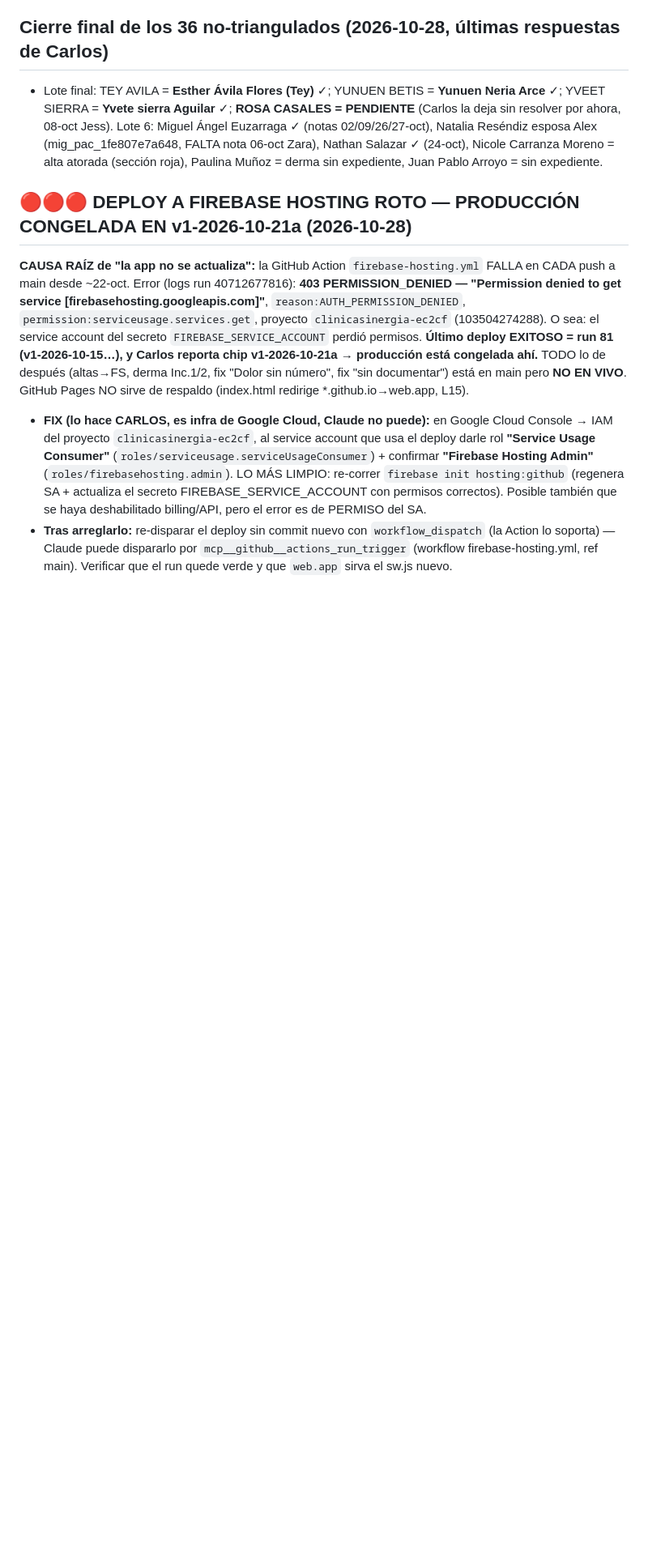
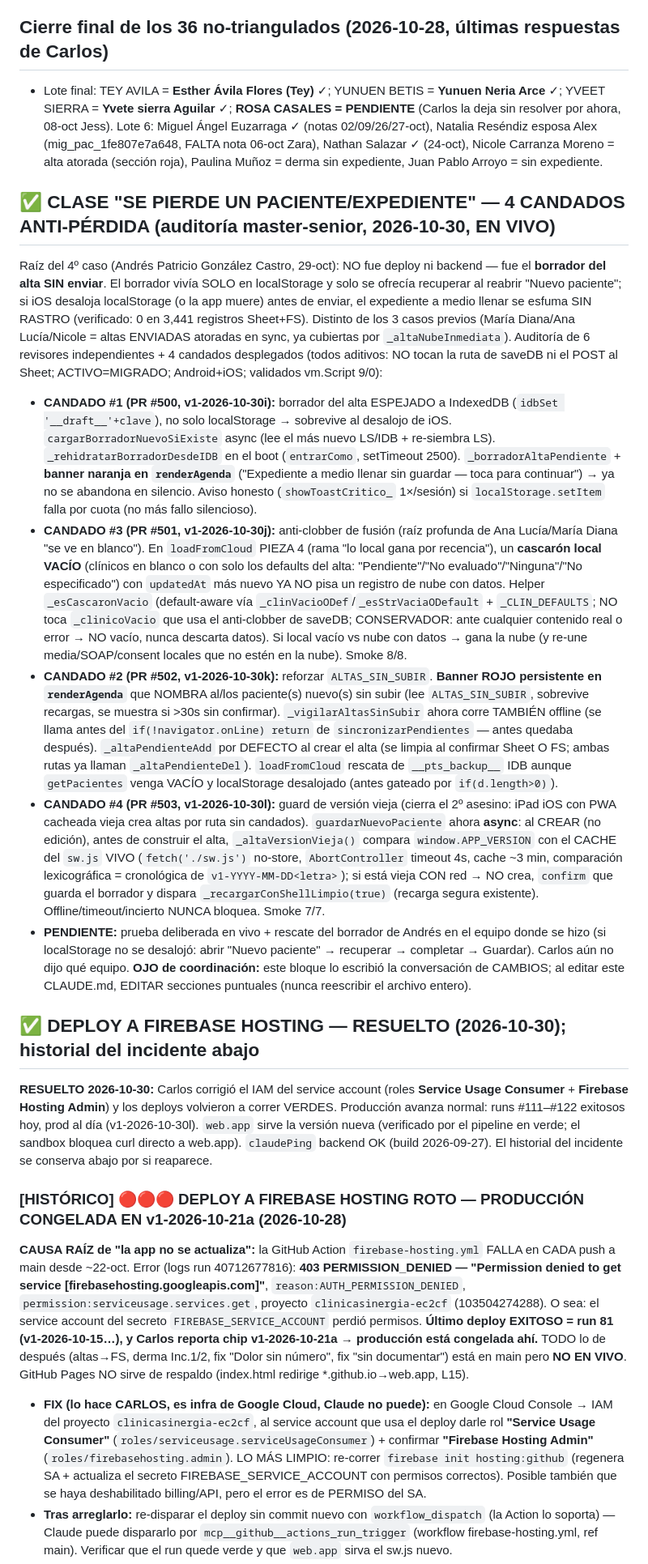
Before and after one commit to clinicasinergiaqro/Clinica-Fisio, a Markdown page: CLAUDE.md, the part around the change. Shown at 81% size. GitHub-like rendering; blank space fills up the shorter version.

Commit message:
docs(memoria): 4 candados anti-pérdida de expediente (auditoría master-senior) + deploy resuelto (#504)
Documenta quirúrgicamente el cierre de la clase "se pierde un paciente/expediente":
- Causa raíz del 4º caso (Andrés Patricio, 29-oct): borrador del alta SIN enviar,
  solo en localStorage, desalojado por iOS (0 en 3,441 registros).
- Candados #1 (borrador durable IDB + banner + rescate boot, v1-2026-10-30i),
  #3 (anti-clobber de fusión: cascarón vacío NUNCA pisa nube con datos, v1-2026-10-30j),
  #2 (ALTAS_SIN_SUBIR reforzado: banner rojo nombrado + offline + rescate IDB, v1-2026-10-30k),
  #4 (guard de versión vieja al crear alta, v1-2026-10-30l). Todos EN VIVO.
- Marca la sección "DEPLOY ROTO" como RESUELTA (Carlos arregló el IAM; runs #111-122
  verdes; prod al día) conservando el historial del incidente.
Prueba deliberada: Ana Lucía Mendoza íntegra en la nube (padecimiento 1625 chars) +
smoke 8/8 cascarón / 7/7 versión.

Solo CLAUDE.md (sin cambio de app, sin bump). Edición quirúrgica (otra conversación
también edita este archivo).


Claude-Session: https://claude.ai/code/session_011A3VWwK8XKnQEpMgfi1q3o

Co-authored-by: Claude <noreply@anthropic.com>

```diff
--- a/CLAUDE.md
+++ b/CLAUDE.md
@@ -286,7 +286,18 @@ Jess atiende pacientes de dermatofuncional (hoy: Cristina Castañeda 3 visitas o
 ## Cierre final de los 36 no-triangulados (2026-10-28, últimas respuestas de Carlos)
 - Lote final: TEY AVILA = **Esther Ávila Flores (Tey)** ✓; YUNUEN BETIS = **Yunuen Neria Arce** ✓; YVEET SIERRA = **Yvete sierra Aguilar** ✓; **ROSA CASALES = PENDIENTE** (Carlos la deja sin resolver por ahora, 08-oct Jess). Lote 6: Miguel Ángel Euzarraga ✓ (notas 02/09/26/27-oct), Natalia Reséndiz esposa Alex (mig_pac_1fe807e7a648, FALTA nota 06-oct Zara), Nathan Salazar ✓ (24-oct), Nicole Carranza Moreno = alta atorada (sección roja), Paulina Muñoz = derma sin expediente, Juan Pablo Arroyo = sin expediente.
 
-## 🔴🔴🔴 DEPLOY A FIREBASE HOSTING ROTO — PRODUCCIÓN CONGELADA EN v1-2026-10-21a (2026-10-28)
+## ✅ CLASE "SE PIERDE UN PACIENTE/EXPEDIENTE" — 4 CANDADOS ANTI-PÉRDIDA (auditoría master-senior, 2026-10-30, EN VIVO)
+Raíz del 4º caso (Andrés Patricio González Castro, 29-oct): NO fue deploy ni backend — fue el **borrador del alta SIN enviar**. El borrador vivía SOLO en localStorage y solo se ofrecía recuperar al reabrir "Nuevo paciente"; si iOS desaloja localStorage (o la app muere) antes de enviar, el expediente a medio llenar se esfuma SIN RASTRO (verificado: 0 en 3,441 registros Sheet+FS). Distinto de los 3 casos previos (María Diana/Ana Lucía/Nicole = altas ENVIADAS atoradas en sync, ya cubiertas por `_altaNubeInmediata`). Auditoría de 6 revisores independientes + 4 candados desplegados (todos aditivos: NO tocan la ruta de saveDB ni el POST al Sheet; ACTIVO=MIGRADO; Android+iOS; validados vm.Script 9/0):
+- **CANDADO #1 (PR #500, v1-2026-10-30i):** borrador del alta ESPEJADO a IndexedDB (`idbSet '__draft__'+clave`), no solo localStorage → sobrevive al desalojo de iOS. `cargarBorradorNuevoSiExiste` async (lee el más nuevo LS/IDB + re-siembra LS). `_rehidratarBorradorDesdeIDB` en el boot (`entrarComo`, setTimeout 2500). `_borradorAltaPendiente` + **banner naranja en `renderAgenda`** ("Expediente a medio llenar sin guardar — toca para continuar") → ya no se abandona en silencio. Aviso honesto (`showToastCritico_` 1×/sesión) si `localStorage.setItem` falla por cuota (no más fallo silencioso).
+- **CANDADO #3 (PR #501, v1-2026-10-30j):** anti-clobber de fusión (raíz profunda de Ana Lucía/María Diana "se ve en blanco"). En `loadFromCloud` PIEZA 4 (rama "lo local gana por recencia"), un **cascarón local VACÍO** (clínicos en blanco o con solo los defaults del alta: "Pendiente"/"No evaluado"/"Ninguna"/"No especificado") con `updatedAt` más nuevo YA NO pisa un registro de nube con datos. Helper `_esCascaronVacio` (default-aware vía `_clinVacioODef`/`_esStrVaciaODefault` + `_CLIN_DEFAULTS`; NO toca `_clinicoVacio` que usa el anti-clobber de saveDB; CONSERVADOR: ante cualquier contenido real o error → NO vacío, nunca descarta datos). Si local vacío vs nube con datos → gana la nube (y re-une media/SOAP/consent locales que no estén en la nube). Smoke 8/8.
+- **CANDADO #2 (PR #502, v1-2026-10-30k):** reforzar `ALTAS_SIN_SUBIR`. **Banner ROJO persistente en `renderAgenda`** que NOMBRA al/los paciente(s) nuevo(s) sin subir (lee `ALTAS_SIN_SUBIR`, sobrevive recargas, se muestra si >30s sin confirmar). `_vigilarAltasSinSubir` ahora corre TAMBIÉN offline (se llama antes del `if(!navigator.onLine) return` de `sincronizarPendientes` — antes quedaba después). `_altaPendienteAdd` por DEFECTO al crear el alta (se limpia al confirmar Sheet O FS; ambas rutas ya llaman `_altaPendienteDel`). `loadFromCloud` rescata de `__pts_backup__` IDB aunque `getPacientes` venga VACÍO y localStorage desalojado (antes gateado por `if(d.length>0)`).
+- **CANDADO #4 (PR #503, v1-2026-10-30l):** guard de versión vieja (cierra el 2º asesino: iPad iOS con PWA cacheada vieja crea altas por ruta sin candados). `guardarNuevoPaciente` ahora **async**: al CREAR (no edición), antes de construir el alta, `_altaVersionVieja()` compara `window.APP_VERSION` con el CACHE del `sw.js` VIVO (`fetch('./sw.js')` no-store, `AbortController` timeout 4s, cache ~3 min, comparación lexicográfica = cronológica de `v1-YYYY-MM-DD<letra>`); si está vieja CON red → NO crea, `confirm` que guarda el borrador y dispara `_recargarConShellLimpio(true)` (recarga segura existente). Offline/timeout/incierto NUNCA bloquea. Smoke 7/7.
+- **PENDIENTE:** prueba deliberada en vivo + rescate del borrador de Andrés en el equipo donde se hizo (si localStorage no se desalojó: abrir "Nuevo paciente" → recuperar → completar → Guardar). Carlos aún no dijo qué equipo. **OJO de coordinación:** este bloque lo escribió la conversación de CAMBIOS; al editar este CLAUDE.md, EDITAR secciones puntuales (nunca reescribir el archivo entero).
+
+## ✅ DEPLOY A FIREBASE HOSTING — RESUELTO (2026-10-30); historial del incidente abajo
+**RESUELTO 2026-10-30:** Carlos corrigió el IAM del service account (roles **Service Usage Consumer** + **Firebase Hosting Admin**) y los deploys volvieron a correr VERDES. Producción avanza normal: runs #111–#122 exitosos hoy, prod al día (v1-2026-10-30l). `web.app` sirve la versión nueva (verificado por el pipeline en verde; el sandbox bloquea curl directo a web.app). `claudePing` backend OK (build 2026-09-27). El historial del incidente se conserva abajo por si reaparece.
+
+### [HISTÓRICO] 🔴🔴🔴 DEPLOY A FIREBASE HOSTING ROTO — PRODUCCIÓN CONGELADA EN v1-2026-10-21a (2026-10-28)
 **CAUSA RAÍZ de "la app no se actualiza":** la GitHub Action `firebase-hosting.yml` FALLA en CADA push a main desde ~22-oct. Error (logs run 40712677816): **403 PERMISSION_DENIED — "Permission denied to get service [firebasehosting.googleapis.com]"**, `reason:AUTH_PERMISSION_DENIED`, `permission:serviceusage.services.get`, proyecto `clinicasinergia-ec2cf` (103504274288). O sea: el service account del secreto `FIREBASE_SERVICE_ACCOUNT` perdió permisos. **Último deploy EXITOSO = run 81 (v1-2026-10-15…), y Carlos reporta chip v1-2026-10-21a → producción está congelada ahí.** TODO lo de después (altas→FS, derma Inc.1/2, fix "Dolor sin número", fix "sin documentar") está en main pero **NO EN VIVO**. GitHub Pages NO sirve de respaldo (index.html redirige *.github.io→web.app, L15).
 - **FIX (lo hace CARLOS, es infra de Google Cloud, Claude no puede):** en Google Cloud Console → IAM del proyecto `clinicasinergia-ec2cf`, al service account que usa el deploy darle rol **"Service Usage Consumer"** (`roles/serviceusage.serviceUsageConsumer`) + confirmar **"Firebase Hosting Admin"** (`roles/firebasehosting.admin`). LO MÁS LIMPIO: re-correr `firebase init hosting:github` (regenera SA + actualiza el secreto FIREBASE_SERVICE_ACCOUNT con permisos correctos). Posible también que se haya deshabilitado billing/API, pero el error es de PERMISO del SA.
 - **Tras arreglarlo:** re-disparar el deploy sin commit nuevo con `workflow_dispatch` (la Action lo soporta) — Claude puede dispararlo por `mcp__github__actions_run_trigger` (workflow firebase-hosting.yml, ref main). Verificar que el run quede verde y que `web.app` sirva el sw.js nuevo.
```
